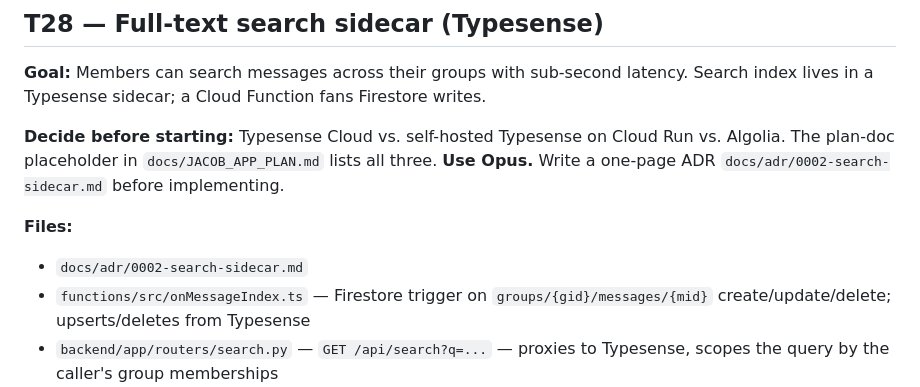
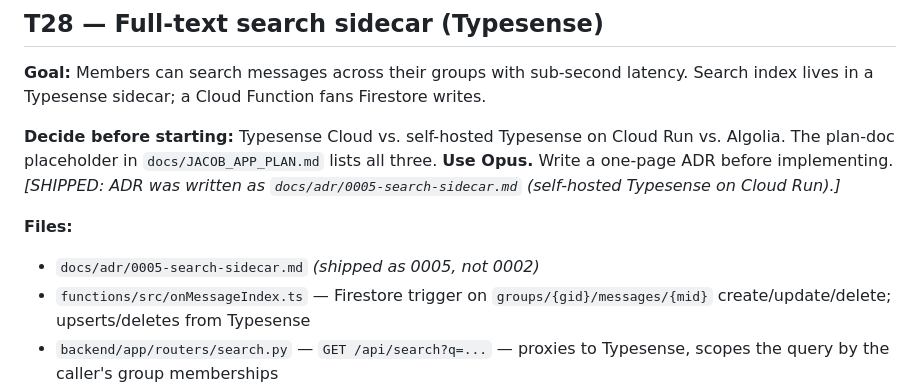
Before and after one commit to critterwilson/jacob, a Markdown page: docs/phase-2-dev-plan.md, the part around the change. Drawn GitHub-style.

```diff
--- a/docs/phase-2-dev-plan.md
+++ b/docs/phase-2-dev-plan.md
@@ -350,10 +350,10 @@ A reasonable solo cadence: 1 task per 4–6 days. Phase 2 should land in 14–18
 
 **Goal:** Members can search messages across their groups with sub-second latency. Search index lives in a Typesense sidecar; a Cloud Function fans Firestore writes.
 
-**Decide before starting:** Typesense Cloud vs. self-hosted Typesense on Cloud Run vs. Algolia. The plan-doc placeholder in `docs/JACOB_APP_PLAN.md` lists all three. **Use Opus.** Write a one-page ADR `docs/adr/0002-search-sidecar.md` before implementing.
+**Decide before starting:** Typesense Cloud vs. self-hosted Typesense on Cloud Run vs. Algolia. The plan-doc placeholder in `docs/JACOB_APP_PLAN.md` lists all three. **Use Opus.** Write a one-page ADR before implementing. *[SHIPPED: ADR was written as `docs/adr/0005-search-sidecar.md` (self-hosted Typesense on Cloud Run).]*
 
 **Files:**
-- `docs/adr/0002-search-sidecar.md`
+- `docs/adr/0005-search-sidecar.md` *(shipped as 0005, not 0002)*
 - `functions/src/onMessageIndex.ts` — Firestore trigger on `groups/{gid}/messages/{mid}` create/update/delete; upserts/deletes from Typesense
 - `backend/app/routers/search.py` — `GET /api/search?q=...` — proxies to Typesense, scopes the query by the caller's group memberships
 - `backend/app/services/search.py` — Typesense client wrapper, with circuit breaker + rate limit
```
Also changed, not shown: docs/JACOB_APP_PLAN.md (+1 -1 lines), docs/follow-ups/phase-3-deferred.md (+15 -0 lines).
